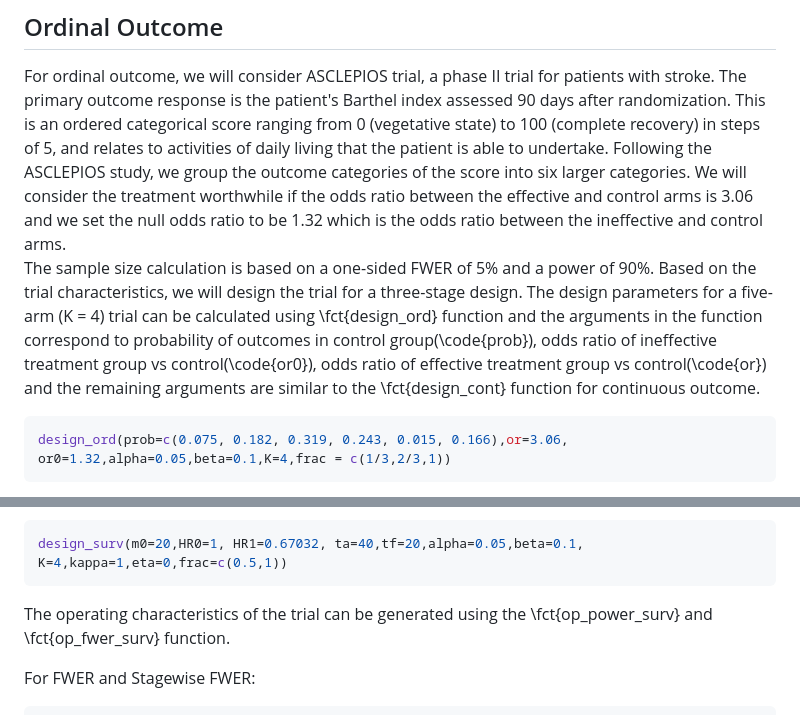
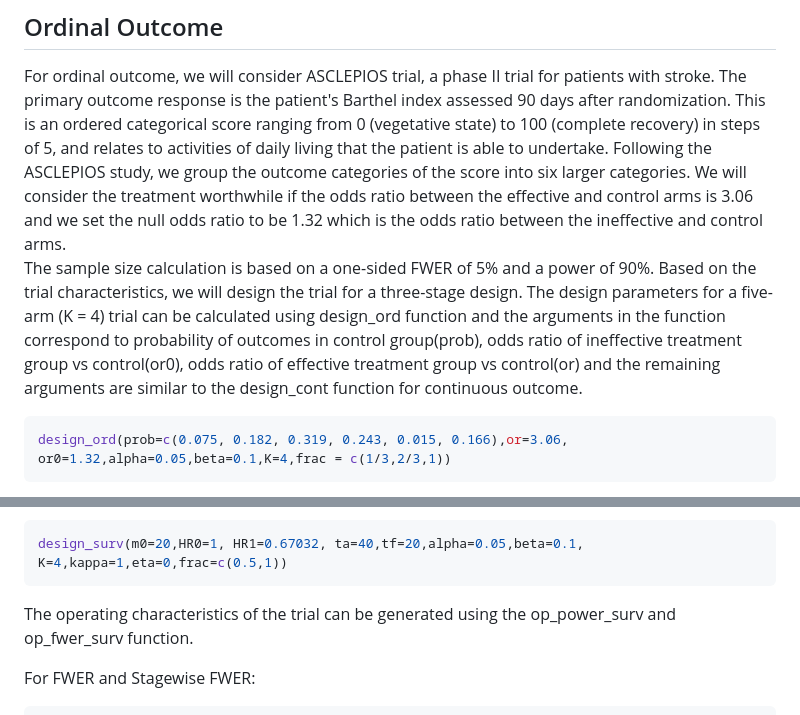
Before and after one commit to Tpatni719/gsMAMS, a Markdown page: paper/paper.md, 2 parts joined by grey strips. GitHub-like rendering.

Commit message:
Corrected typographical errors.

````diff
--- a/paper/paper.md
+++ b/paper/paper.md
@@ -74,7 +75,7 @@ delta1=0.545,nsim=10000,seed=10)
 
 ## Ordinal Outcome
 For ordinal outcome, we will consider ASCLEPIOS trial, a phase II trial for patients with stroke. The primary outcome response is the patient's Barthel index assessed 90 days after randomization. This is an ordered categorical score ranging from 0 (vegetative state) to 100 (complete recovery) in steps of 5, and relates to activities of daily living that the patient is able to undertake. Following the ASCLEPIOS study, we group the outcome categories of the score into six larger categories. We will consider the treatment worthwhile if the odds ratio between the effective and control arms is 3.06 and we set the null odds ratio to be 1.32 which is the odds ratio between the ineffective and control arms.
-The sample size calculation is based on a one-sided FWER of 5\% and a power of 90\%. Based on the trial characteristics, we will design the trial for a three-stage design. The design parameters for a five-arm (K = 4) trial can be calculated using \fct{design\_ord} function and the arguments in the function correspond to probability of outcomes in control group(\code{prob}), odds ratio of ineffective treatment group vs control(\code{or0}), odds ratio of effective treatment group vs control(\code{or}) and the remaining arguments are similar to the \fct{design\_cont} function for continuous outcome.
+The sample size calculation is based on a one-sided FWER of 5\% and a power of 90\%. Based on the trial characteristics, we will design the trial for a three-stage design. The design parameters for a five-arm (K = 4) trial can be calculated using design_ord function and the arguments in the function correspond to probability of outcomes in control group(prob), odds ratio of ineffective treatment group vs control(or0), odds ratio of effective treatment group vs control(or) and the remaining arguments are similar to the design_cont function for continuous outcome.
 
 ```R
 design_ord(prob=c(0.075, 0.182, 0.319, 0.243, 0.015, 0.166),or=3.06,
@@ -92,7 +93,7 @@ design_surv(m0=20,HR0=1, HR1=0.67032, ta=40,tf=20,alpha=0.05,beta=0.1,
 K=4,kappa=1,eta=0,frac=c(0.5,1))
 ```
 
-The operating characteristics of the trial can be generated using the \fct{op\_power\_surv} and \fct{op\_fwer\_surv} function.
+The operating characteristics of the trial can be generated using the op_power_surv and op_fwer_surv function.
 
 For FWER and Stagewise FWER:
 ```R
````
Also changed, not shown: other parts of paper/paper.md (+1 -0 lines).
